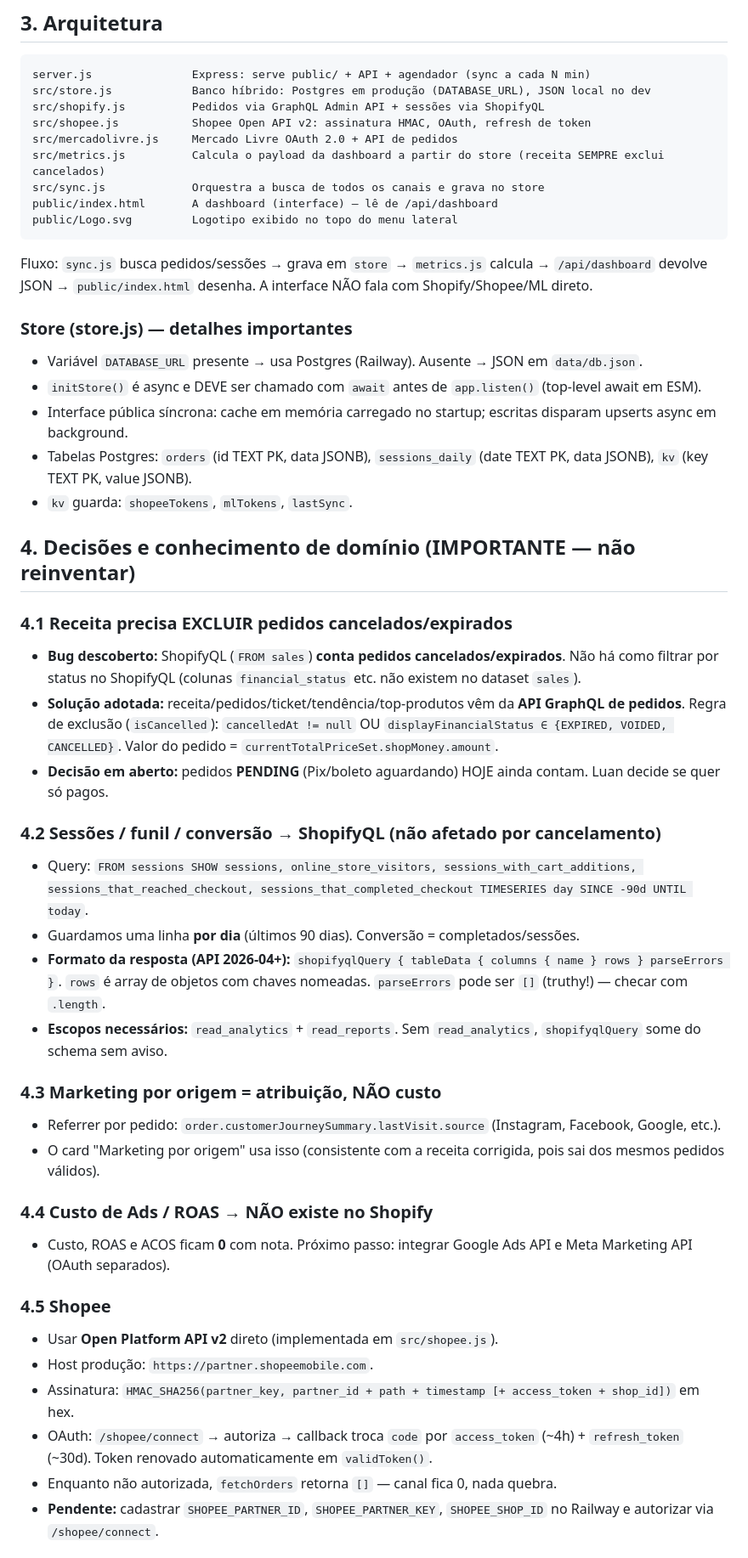
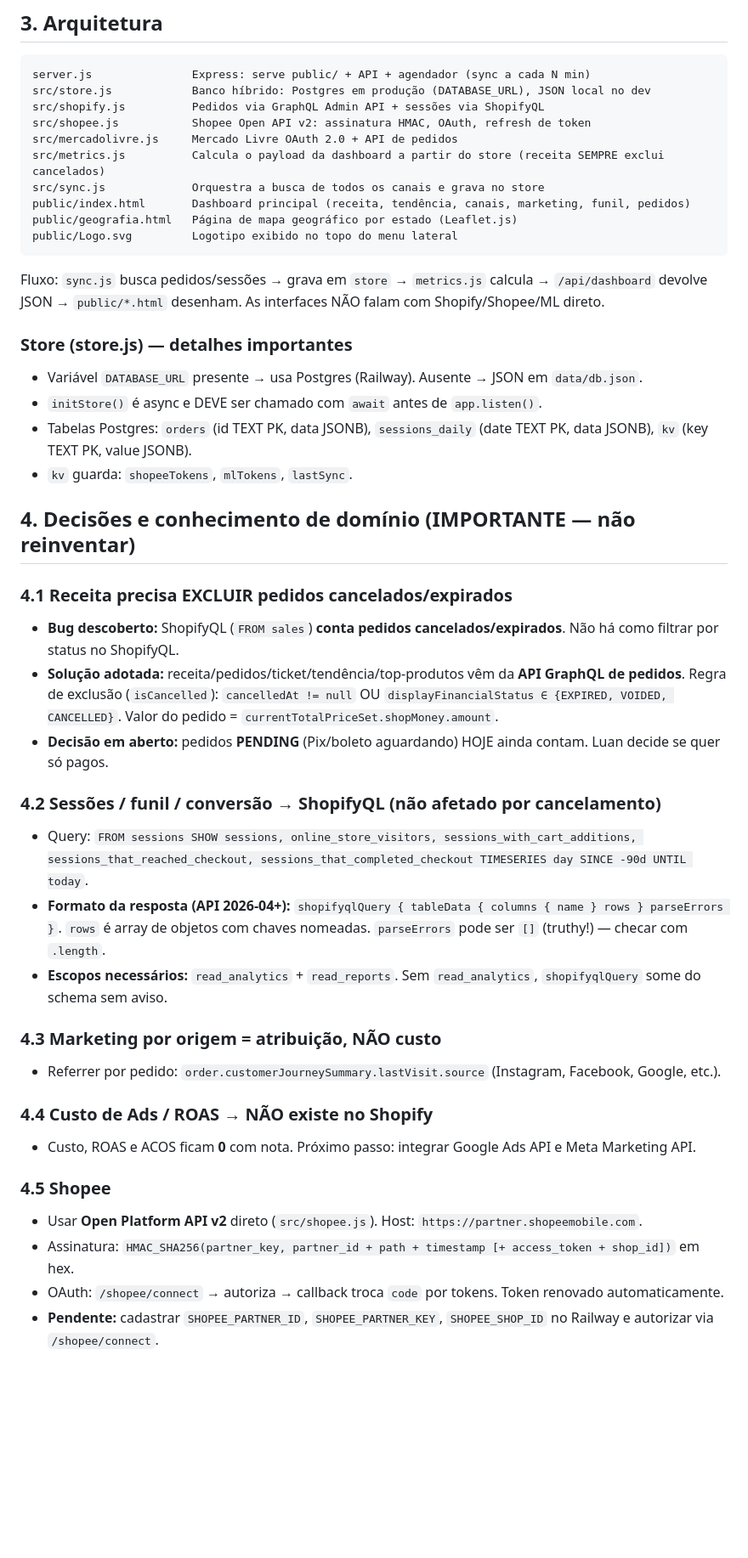
Before and after one commit to Luan-VitaPetLife/live-dashboard, a Markdown page: CLAUDE.md, the part around one of its changes. Shown at 85% size. GitHub-like rendering; blank space fills up the shorter version.

````diff
--- a/CLAUDE.md
+++ b/CLAUDE.md
@@ -30,52 +30,45 @@ src/shopee.js           Shopee Open API v2: assinatura HMAC, OAuth, refresh de t
 src/mercadolivre.js     Mercado Livre OAuth 2.0 + API de pedidos
 src/metrics.js          Calcula o payload da dashboard a partir do store (receita SEMPRE exclui cancelados)
 src/sync.js             Orquestra a busca de todos os canais e grava no store
-public/index.html       A dashboard (interface) — lê de /api/dashboard
+public/index.html       Dashboard principal (receita, tendência, canais, marketing, funil, pedidos)
+public/geografia.html   Página de mapa geográfico por estado (Leaflet.js)
 public/Logo.svg         Logotipo exibido no topo do menu lateral
 ```
 
 Fluxo: `sync.js` busca pedidos/sessões → grava em `store` → `metrics.js` calcula → `/api/dashboard`
-devolve JSON → `public/index.html` desenha. A interface NÃO fala com Shopify/Shopee/ML direto.
+devolve JSON → `public/*.html` desenham. As interfaces NÃO falam com Shopify/Shopee/ML direto.
 
 ### Store (store.js) — detalhes importantes
 - Variável `DATABASE_URL` presente → usa Postgres (Railway). Ausente → JSON em `data/db.json`.
-- `initStore()` é async e DEVE ser chamado com `await` antes de `app.listen()` (top-level await em ESM).
-- Interface pública síncrona: cache em memória carregado no startup; escritas disparam upserts async em background.
+- `initStore()` é async e DEVE ser chamado com `await` antes de `app.listen()`.
 - Tabelas Postgres: `orders` (id TEXT PK, data JSONB), `sessions_daily` (date TEXT PK, data JSONB), `kv` (key TEXT PK, value JSONB).
 - `kv` guarda: `shopeeTokens`, `mlTokens`, `lastSync`.
 
 ## 4. Decisões e conhecimento de domínio (IMPORTANTE — não reinventar)
 
 ### 4.1 Receita precisa EXCLUIR pedidos cancelados/expirados
-- **Bug descoberto:** ShopifyQL (`FROM sales`) **conta pedidos cancelados/expirados**. Não há como filtrar
-  por status no ShopifyQL (colunas `financial_status` etc. não existem no dataset `sales`).
+- **Bug descoberto:** ShopifyQL (`FROM sales`) **conta pedidos cancelados/expirados**. Não há como filtrar por status no ShopifyQL.
 - **Solução adotada:** receita/pedidos/ticket/tendência/top-produtos vêm da **API GraphQL de pedidos**.
   Regra de exclusão (`isCancelled`): `cancelledAt != null` OU `displayFinancialStatus ∈ {EXPIRED, VOIDED, CANCELLED}`.
   Valor do pedido = `currentTotalPriceSet.shopMoney.amount`.
 - **Decisão em aberto:** pedidos **PENDING** (Pix/boleto aguardando) HOJE ainda contam. Luan decide se quer só pagos.
 
 ### 4.2 Sessões / funil / conversão → ShopifyQL (não afetado por cancelamento)
-- Query: `FROM sessions SHOW sessions, online_store_visitors, sessions_with_cart_additions,
-  sessions_that_reached_checkout, sessions_that_completed_checkout TIMESERIES day SINCE -90d UNTIL today`.
-- Guardamos uma linha **por dia** (últimos 90 dias). Conversão = completados/sessões.
+- Query: `FROM sessions SHOW sessions, online_store_visitors, sessions_with_cart_additions, sessions_that_reached_checkout, sessions_that_completed_checkout TIMESERIES day SINCE -90d UNTIL today`.
 - **Formato da resposta (API 2026-04+):** `shopifyqlQuery { tableData { columns { name } rows } parseErrors }`.
   `rows` é array de objetos com chaves nomeadas. `parseErrors` pode ser `[]` (truthy!) — checar com `.length`.
 - **Escopos necessários:** `read_analytics` + `read_reports`. Sem `read_analytics`, `shopifyqlQuery` some do schema sem aviso.
 
 ### 4.3 Marketing por origem = atribuição, NÃO custo
 - Referrer por pedido: `order.customerJourneySummary.lastVisit.source` (Instagram, Facebook, Google, etc.).
-- O card "Marketing por origem" usa isso (consistente com a receita corrigida, pois sai dos mesmos pedidos válidos).
 
 ### 4.4 Custo de Ads / ROAS → NÃO existe no Shopify
-- Custo, ROAS e ACOS ficam **0** com nota. Próximo passo: integrar Google Ads API e Meta Marketing API (OAuth separados).
+- Custo, ROAS e ACOS ficam **0** com nota. Próximo passo: integrar Google Ads API e Meta Marketing API.
 
 ### 4.5 Shopee
-- Usar **Open Platform API v2** direto (implementada em `src/shopee.js`).
-- Host produção: `https://partner.shopeemobile.com`.
+- Usar **Open Platform API v2** direto (`src/shopee.js`). Host: `https://partner.shopeemobile.com`.
 - Assinatura: `HMAC_SHA256(partner_key, partner_id + path + timestamp [+ access_token + shop_id])` em hex.
-- OAuth: `/shopee/connect` → autoriza → callback troca `code` por `access_token` (~4h) + `refresh_token` (~30d).
-  Token renovado automaticamente em `validToken()`.
-- Enquanto não autorizada, `fetchOrders` retorna `[]` — canal fica 0, nada quebra.
+- OAuth: `/shopee/connect` → autoriza → callback troca `code` por tokens. Token renovado automaticamente.
 - **Pendente:** cadastrar `SHOPEE_PARTNER_ID`, `SHOPEE_PARTNER_KEY`, `SHOPEE_SHOP_ID` no Railway e autorizar via `/shopee/connect`.
 
 ### 4.6 Mercado Livre
````
Also changed, not shown: other parts of CLAUDE.md (+40 -36 lines).
